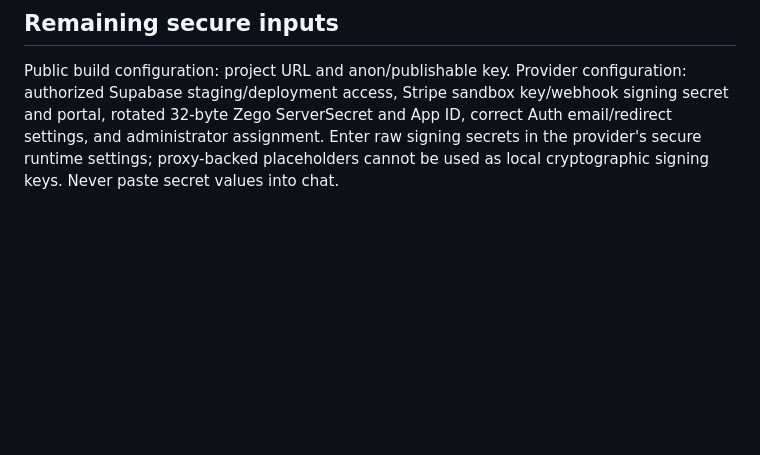
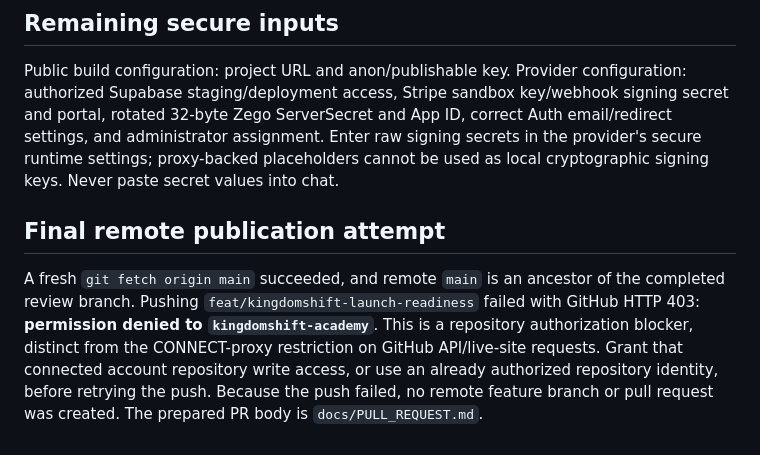
Before and after one commit to kingdomshiftlive/kingdomshiftlive.github.io, a Markdown page: docs/NETWORK_ACCESS.md, the part around the change. Rendered like a GitHub page; blank space fills up the shorter version.

Commit message:
docs: record remote review publication access blocker

```diff
--- a/docs/NETWORK_ACCESS.md
+++ b/docs/NETWORK_ACCESS.md
@@ -27,3 +27,7 @@ The additive network draft was saved successfully and requires review/save in **
 ## Remaining secure inputs
 
 Public build configuration: project URL and anon/publishable key. Provider configuration: authorized Supabase staging/deployment access, Stripe sandbox key/webhook signing secret and portal, rotated 32-byte Zego ServerSecret and App ID, correct Auth email/redirect settings, and administrator assignment. Enter raw signing secrets in the provider's secure runtime settings; proxy-backed placeholders cannot be used as local cryptographic signing keys. Never paste secret values into chat.
+
+## Final remote publication attempt
+
+A fresh `git fetch origin main` succeeded, and remote `main` is an ancestor of the completed review branch. Pushing `feat/kingdomshift-launch-readiness` failed with GitHub HTTP 403: **permission denied to `kingdomshift-academy`**. This is a repository authorization blocker, distinct from the CONNECT-proxy restriction on GitHub API/live-site requests. Grant that connected account repository write access, or use an already authorized repository identity, before retrying the push. Because the push failed, no remote feature branch or pull request was created. The prepared PR body is `docs/PULL_REQUEST.md`.
```
Also changed, not shown: docs/VALIDATION.md (+4 -0 lines).
